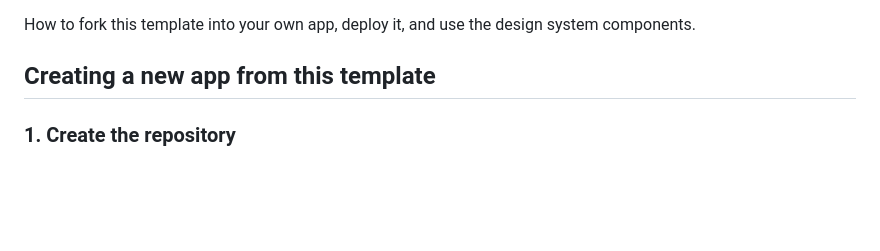
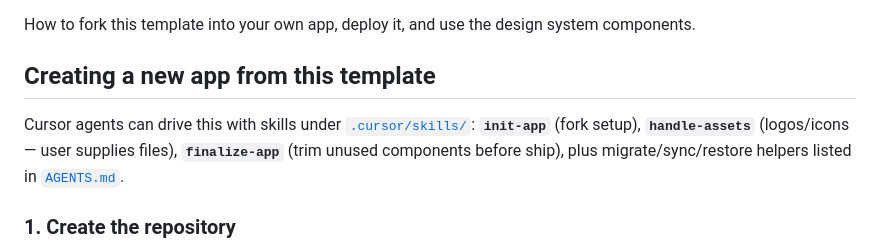
Before and after one commit to filcuk/microapp-template, a Markdown page: USAGE.md, the part around the change. GitHub-like rendering; blank space fills up the shorter version.

```diff
--- a/USAGE.md
+++ b/USAGE.md
@@ -3,6 +3,8 @@
 How to fork this template into your own app, deploy it, and use the design system components.
 
 ## Creating a new app from this template
+
+Cursor agents can drive this with skills under [`.cursor/skills/`](.cursor/skills/): **`init-app`** (fork setup), **`handle-assets`** (logos/icons — user supplies files), **`finalize-app`** (trim unused components before ship), plus migrate/sync/restore helpers listed in [`AGENTS.md`](AGENTS.md#lifecycle-skills).
 
 ### 1. Create the repository
 
```
Also changed, not shown: AGENTS.md (+17 -0 lines).
